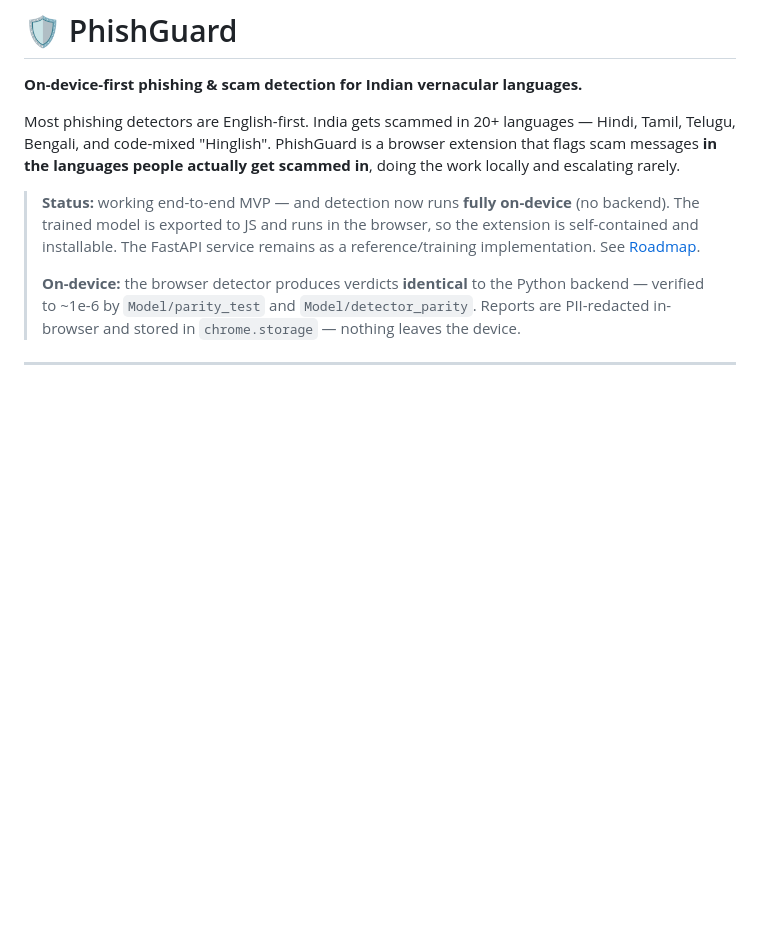
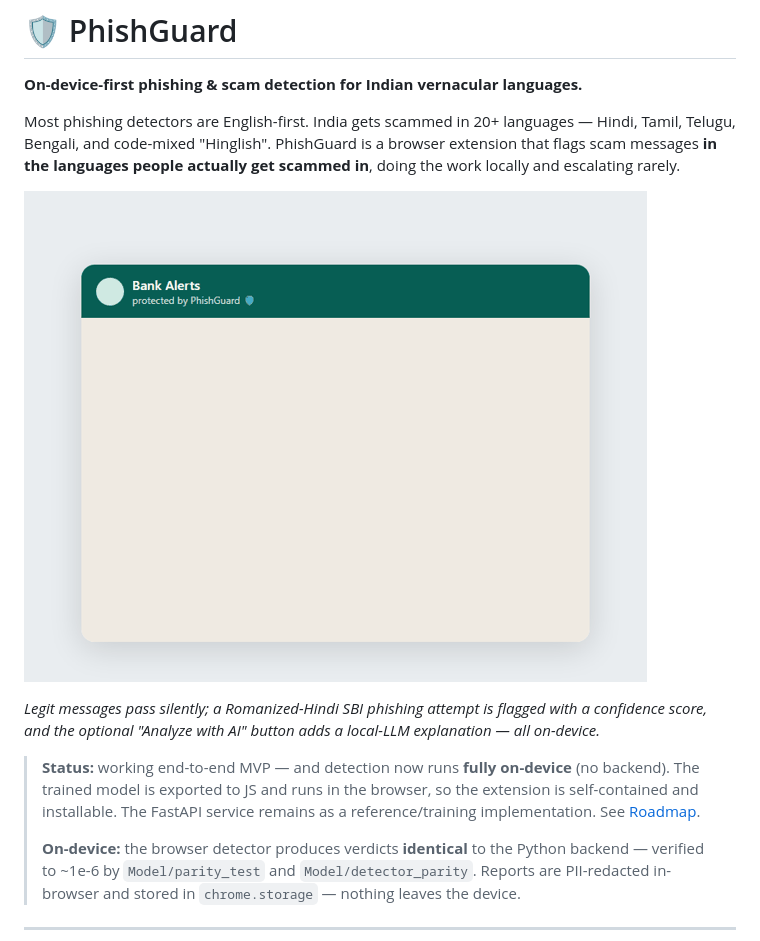
Before and after one commit to Sivasangar2006/Phishguard, a Markdown page: README.md, the part around the change. Rendered like a GitHub page; pictures changed too: docs/demo.gif (added); blank space fills up the shorter version.

```diff
--- a/README.md
+++ b/README.md
@@ -6,6 +6,12 @@ Most phishing detectors are English-first. India gets scammed in 20+ languages
 Hindi, Tamil, Telugu, Bengali, and code-mixed "Hinglish". PhishGuard is a browser
 extension that flags scam messages **in the languages people actually get scammed
 in**, doing the work locally and escalating rarely.
+
+![PhishGuard flagging a Hindi phishing message on-device, with a confidence banner and an optional local-LLM explanation](docs/demo.gif)
+
+*Legit messages pass silently; a Romanized-Hindi SBI phishing attempt is flagged
+with a confidence score, and the optional "Analyze with AI" button adds a local-LLM
+explanation — all on-device.*
 
 > **Status:** working end-to-end MVP — and detection now runs **fully
 > on-device** (no backend). The trained model is exported to JS and runs in the
```
Also changed, not shown: 2 other files.
